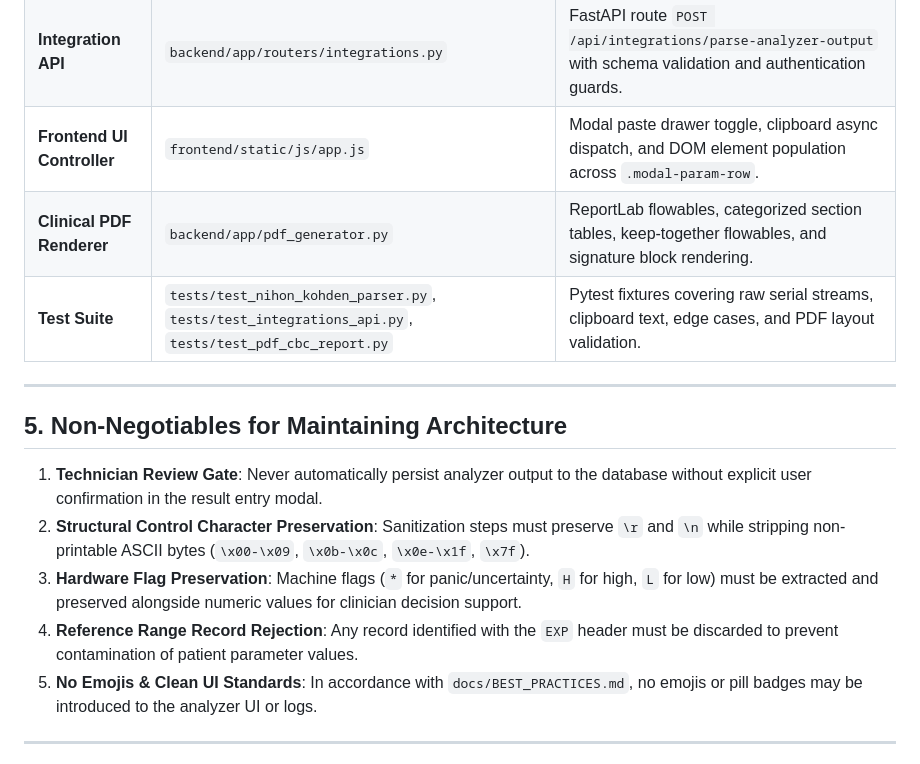
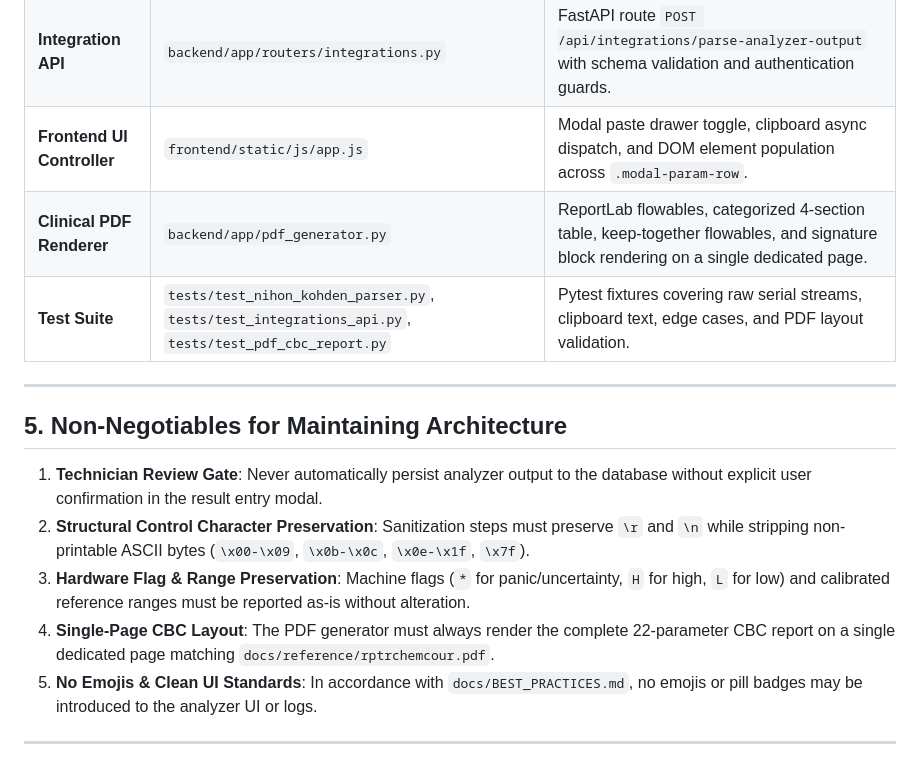
Before and after one commit to Gamusi/amh-lab-tracker, a Markdown page: docs/nihon-kohden-analyzer-integration.md, the part around one of its changes. Drawn GitHub-style.

```diff
--- a/docs/nihon-kohden-analyzer-integration.md
+++ b/docs/nihon-kohden-analyzer-integration.md
@@ -171,7 +216,7 @@ Columns include: `Test`, `Result`, `Units`, `Flag` (`Low`, `High`, `Panic *`), a
 | **Parser Engine** | `backend/app/parsers/nihon_kohden.py` | Pure Python tokenizer and regular expression engine with zero external third-party dependencies. |
 | **Integration API** | `backend/app/routers/integrations.py` | FastAPI route `POST /api/integrations/parse-analyzer-output` with schema validation and authentication guards. |
 | **Frontend UI Controller** | `frontend/static/js/app.js` | Modal paste drawer toggle, clipboard async dispatch, and DOM element population across `.modal-param-row`. |
-| **Clinical PDF Renderer** | `backend/app/pdf_generator.py` | ReportLab flowables, categorized section tables, keep-together flowables, and signature block rendering. |
+| **Clinical PDF Renderer** | `backend/app/pdf_generator.py` | ReportLab flowables, categorized 4-section table, keep-together flowables, and signature block rendering on a single dedicated page. |
 | **Test Suite** | `tests/test_nihon_kohden_parser.py`, `tests/test_integrations_api.py`, `tests/test_pdf_cbc_report.py` | Pytest fixtures covering raw serial streams, clipboard text, edge cases, and PDF layout validation. |
 
 ---
@@ -180,8 +225,8 @@ Columns include: `Test`, `Result`, `Units`, `Flag` (`Low`, `High`, `Panic *`), a
 
 1. **Technician Review Gate**: Never automatically persist analyzer output to the database without explicit user confirmation in the result entry modal.
 2. **Structural Control Character Preservation**: Sanitization steps must preserve `\r` and `\n` while stripping non-printable ASCII bytes (`\x00-\x09`, `\x0b-\x0c`, `\x0e-\x1f`, `\x7f`).
-3. **Hardware Flag Preservation**: Machine flags (`*` for panic/uncertainty, `H` for high, `L` for low) must be extracted and preserved alongside numeric values for clinician decision support.
-4. **Reference Range Record Rejection**: Any record identified with the `EXP` header must be discarded to prevent contamination of patient parameter values.
+3. **Hardware Flag & Range Preservation**: Machine flags (`*` for panic/uncertainty, `H` for high, `L` for low) and calibrated reference ranges must be reported as-is without alteration.
+4. **Single-Page CBC Layout**: The PDF generator must always render the complete 22-parameter CBC report on a single dedicated page matching `docs/reference/rptrchemcour.pdf`.
 5. **No Emojis & Clean UI Standards**: In accordance with `docs/BEST_PRACTICES.md`, no emojis or pill badges may be introduced to the analyzer UI or logs.
 
 ---
```
Also changed, not shown: other parts of docs/nihon-kohden-analyzer-integration.md (+62 -17 lines), docs/multiparameter-test-grouping-architecture.md (+9 -6 lines).
